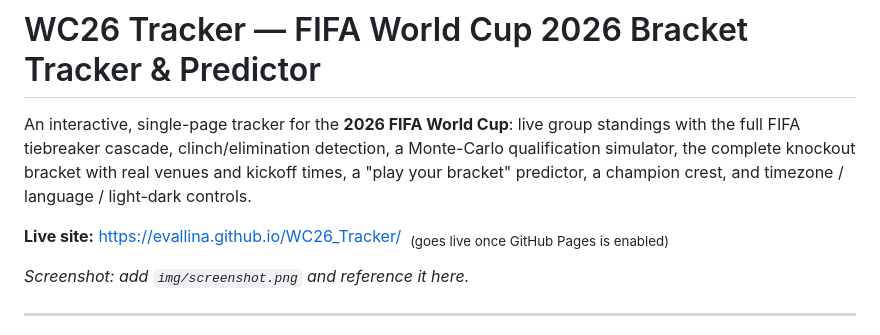
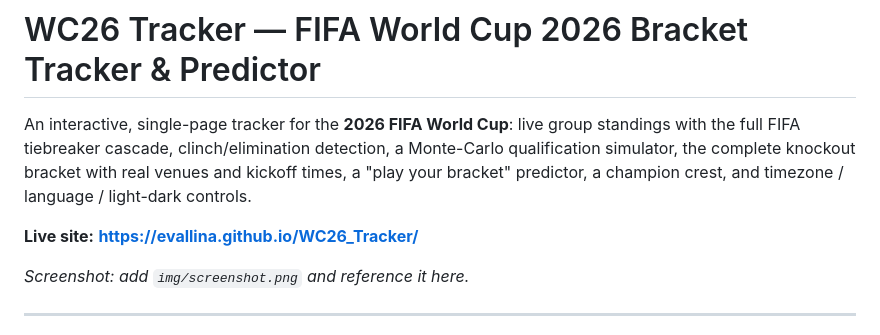
Before and after one commit to evallina/WC26_Tracker, a Markdown page: README.md, the part around the change. Drawn GitHub-style.

Commit message:
README: mark live site URL
Co-Authored-By: Claude Opus 4.8 (1M context) <noreply@anthropic.com>

```diff
--- a/README.md
+++ b/README.md
@@ -6,7 +6,7 @@ Monte-Carlo qualification simulator, the complete knockout bracket with real ven
 kickoff times, a "play your bracket" predictor, a champion crest, and timezone /
 language / light-dark controls.
 
-**Live site:** https://evallina.github.io/WC26_Tracker/ &nbsp;<sub>(goes live once GitHub Pages is enabled)</sub>
+**Live site:** **https://evallina.github.io/WC26_Tracker/**
 
 <!-- Screenshot: drop an image at img/screenshot.png and uncomment:
 ![WC26 Tracker](img/screenshot.png)
```
